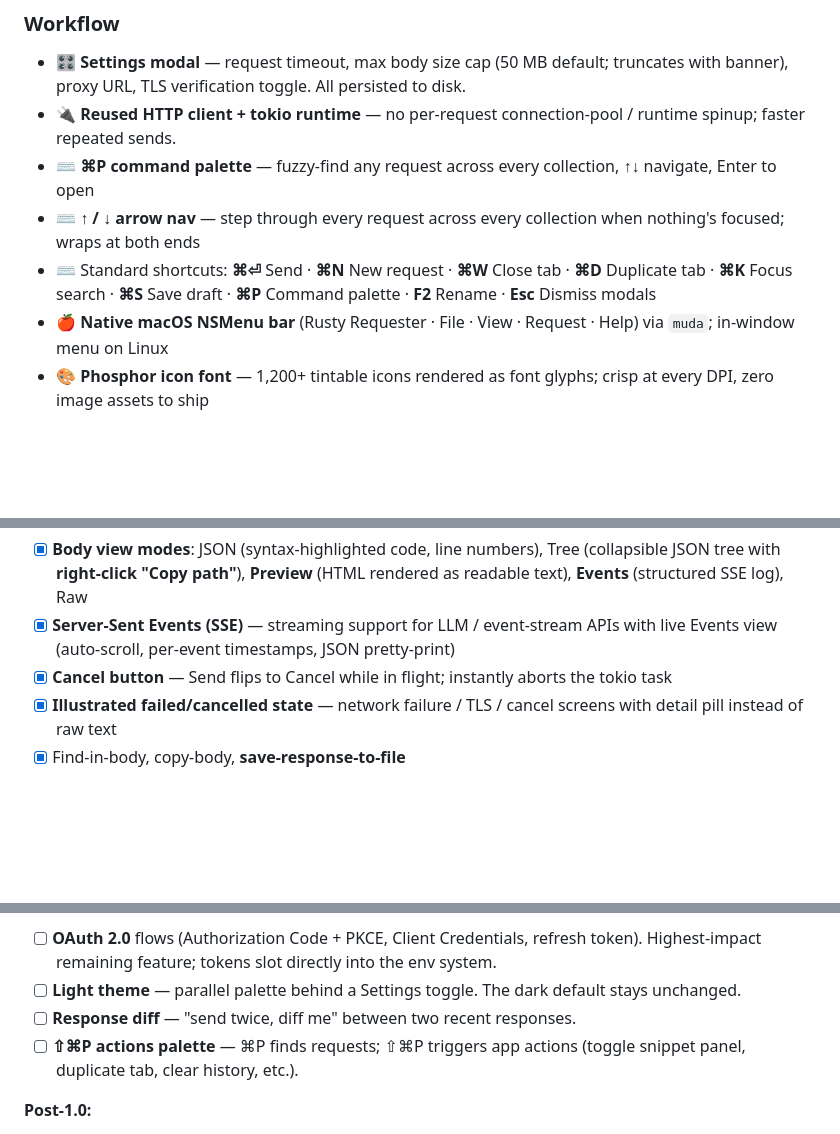
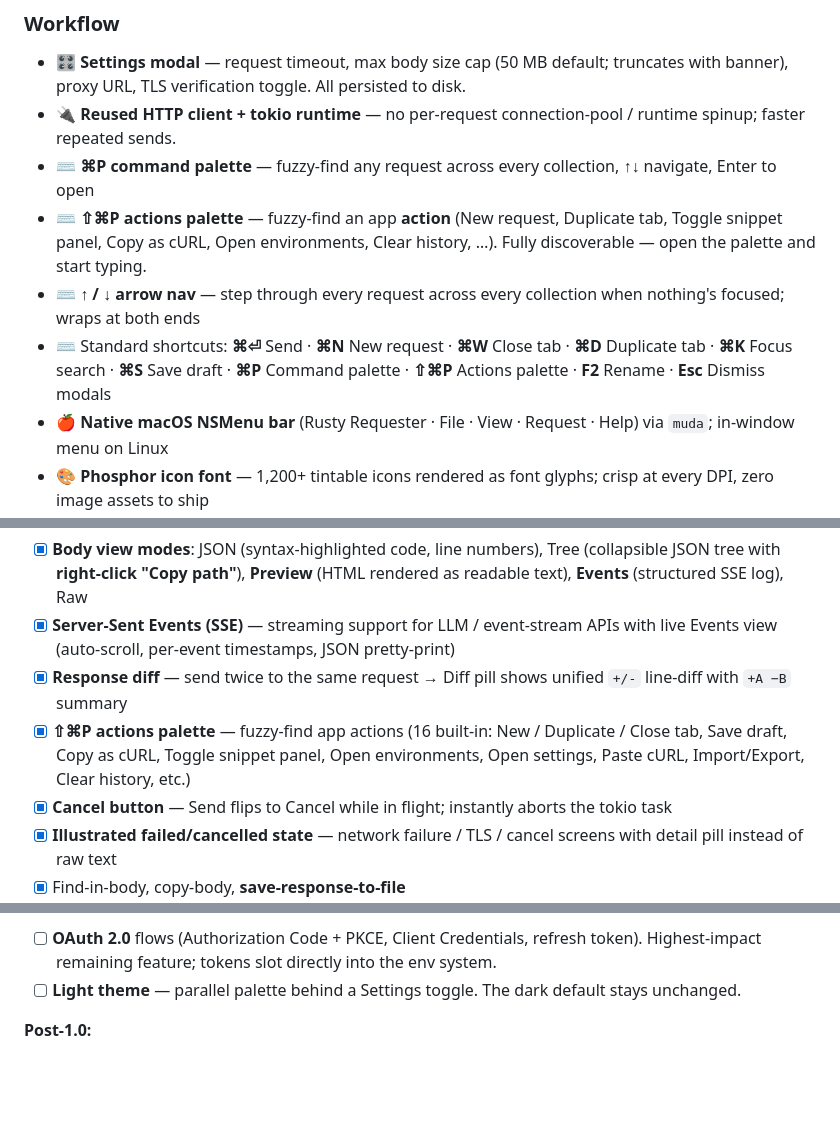
Before and after one commit to chud-lori/rusty-requester, a Markdown page: readme.md, 3 parts joined by grey strips. Rendered like a GitHub page; blank space fills up the shorter version.

Commit message:
Refresh README and CHANGELOG for v0.6–v0.10 features

```diff
--- a/readme.md
+++ b/readme.md
@@ -90,8 +91,9 @@ and of managing a wall of raw <code>curl</code> commands in my terminal.
 - 🎛 **Settings modal** — request timeout, max body size cap (50 MB default; truncates with banner), proxy URL, TLS verification toggle. All persisted to disk.
 - 🔌 **Reused HTTP client + tokio runtime** — no per-request connection-pool / runtime spinup; faster repeated sends.
 - ⌨️ **⌘P command palette** — fuzzy-find any request across every collection, ↑↓ navigate, Enter to open
+- ⌨️ **⇧⌘P actions palette** — fuzzy-find an app **action** (New request, Duplicate tab, Toggle snippet panel, Copy as cURL, Open environments, Clear history, …). Fully discoverable — open the palette and start typing.
 - ⌨️ **↑ / ↓ arrow nav** — step through every request across every collection when nothing's focused; wraps at both ends
-- ⌨️ Standard shortcuts: **⌘⏎** Send · **⌘N** New request · **⌘W** Close tab · **⌘D** Duplicate tab · **⌘K** Focus search · **⌘S** Save draft · **⌘P** Command palette · **F2** Rename · **Esc** Dismiss modals
+- ⌨️ Standard shortcuts: **⌘⏎** Send · **⌘N** New request · **⌘W** Close tab · **⌘D** Duplicate tab · **⌘K** Focus search · **⌘S** Save draft · **⌘P** Command palette · **⇧⌘P** Actions palette · **F2** Rename · **Esc** Dismiss modals
 - 🍎 **Native macOS NSMenu bar** (Rusty Requester · File · View · Request · Help) via `muda`; in-window menu on Linux
 - 🎨 **Phosphor icon font** — 1,200+ tintable icons rendered as font glyphs; crisp at every DPI, zero image assets to ship
 - ℹ **Help → About** opens a custom modal with creator credit + Contribute / Report-issue links
@@ -551,6 +554,8 @@ Workflow
 Response viewing
 - [x] **Body view modes**: JSON (syntax-highlighted code, line numbers), Tree (collapsible JSON tree with **right-click "Copy path"**), **Preview** (HTML rendered as readable text), **Events** (structured SSE log), Raw
 - [x] **Server-Sent Events (SSE)** — streaming support for LLM / event-stream APIs with live Events view (auto-scroll, per-event timestamps, JSON pretty-print)
+- [x] **Response diff** — send twice to the same request → Diff pill shows unified `+/-` line-diff with `+A −B` summary
+- [x] **⇧⌘P actions palette** — fuzzy-find app actions (16 built-in: New / Duplicate / Close tab, Save draft, Copy as cURL, Toggle snippet panel, Open environments, Open settings, Paste cURL, Import/Export, Clear history, etc.)
 - [x] **Cancel button** — Send flips to Cancel while in flight; instantly aborts the tokio task
 - [x] **Illustrated failed/cancelled state** — network failure / TLS / cancel screens with detail pill instead of raw text
 - [x] Find-in-body, copy-body, **save-response-to-file**
@@ -584,9 +589,6 @@ Platform
       system.
 - [ ] **Light theme** — parallel palette behind a Settings toggle. The dark default
       stays unchanged.
-- [ ] **Response diff** — "send twice, diff me" between two recent responses.
-- [ ] **⇧⌘P actions palette** — ⌘P finds requests; ⇧⌘P triggers app actions
-      (toggle snippet panel, duplicate tab, clear history, etc.).
 
 **Post-1.0:**
 
```
Also changed, not shown: other parts of readme.md (+2 -0 lines), CHANGELOG.md (+25 -1 lines).
